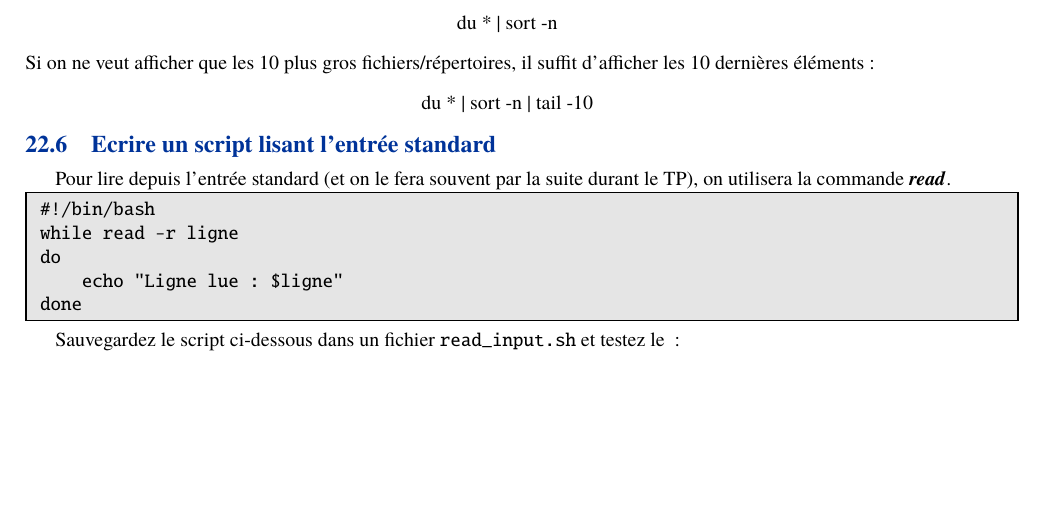
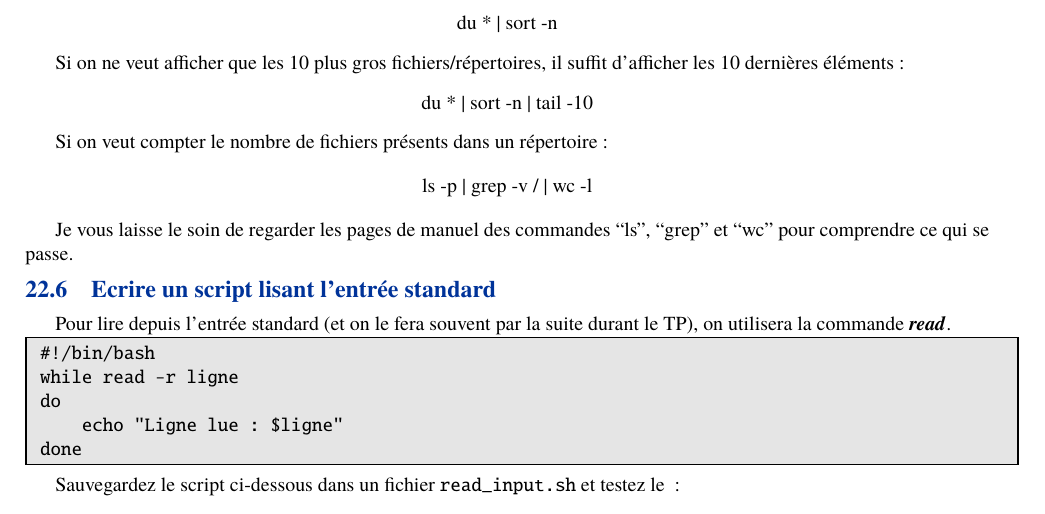
Before and after one commit to jeremyfix/OutilsLibres, a LaTeX paper (Support/support.tex, which reads Support/sujet_basics.tex): part of page 22 of 45, cut so that both start at the same text, the shorter picture padded with empty space. Compiled offline with pdfLaTeX.

Commit message:
Add one illustration of piped commands

```diff
--- a/Support/sujet_basics.tex
+++ b/Support/sujet_basics.tex
@@ -179,10 +179,19 @@ La philosophie des outils GNU consiste à écrire des outils très spécifiques
 \begin{center}
 du * | sort -n
 \end{center}
+
 Si on ne veut afficher que les 10 plus gros fichiers/répertoires, il suffit d'afficher les 10 dernières éléments~:
 \begin{center}
 du * | sort -n | tail -10
 \end{center}
+
+Si on veut compter le nombre de fichiers présents dans un répertoire~:
+
+\begin{center}
+ls -p | grep -v / | wc -l
+\end{center}
+
+Je vous laisse le soin de regarder les pages de manuel des commandes ``ls'', ``grep'' et ``wc'' pour comprendre ce qui se passe.
 
 
 \subsection{Ecrire un script lisant l'entrée standard}
```
